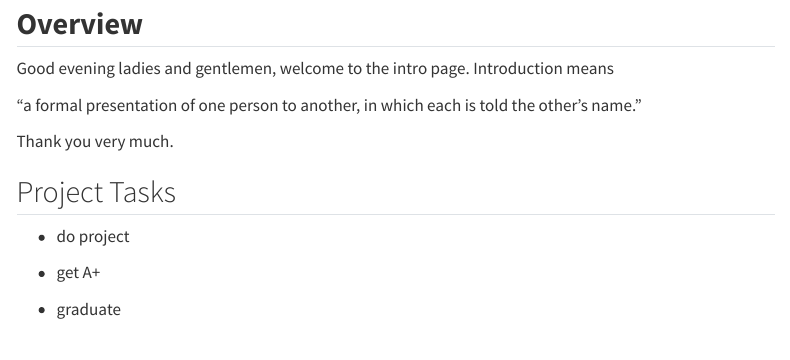
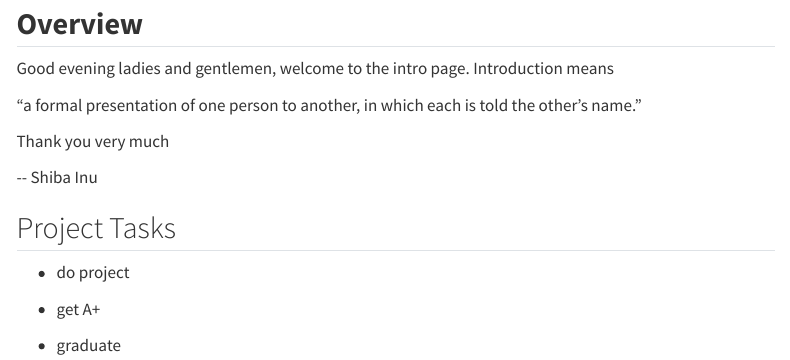
Before and after one commit to aaronliewyongxi/GISProject, a Quarto document (intro.qmd): the page in a window 1100 px wide, from 110 px down. Rendered offline with R 4.5, knitr and Pandoc in place of Quarto, with nearby package versions; menus at the side of the page are left out.

Commit message:
asdasdasd

```diff
--- a/_quarto.yml
+++ b/_quarto.yml
@@ -5,10 +5,9 @@ website:
   title: "GISProject"
   navbar:
     left:
-      - href: index.html
+      - href: index.qmd
         text: Home
-      - about.qmd
-      - href: intro.html
+      - href: intro.qmd
         text: Introduction
 
 format:
--- a/intro.qmd
+++ b/intro.qmd
@@ -14,7 +14,9 @@ Good evening ladies and gentlemen, welcome to the intro page. Introduction means
 
 "a formal presentation of one person to another, in which each is told the other's name."
 
-Thank you very much.
+Thank you very much
+
+\-- Shiba Inu
 :::
 
 ## Project Tasks
```
Also changed, not shown: 3 other files.
